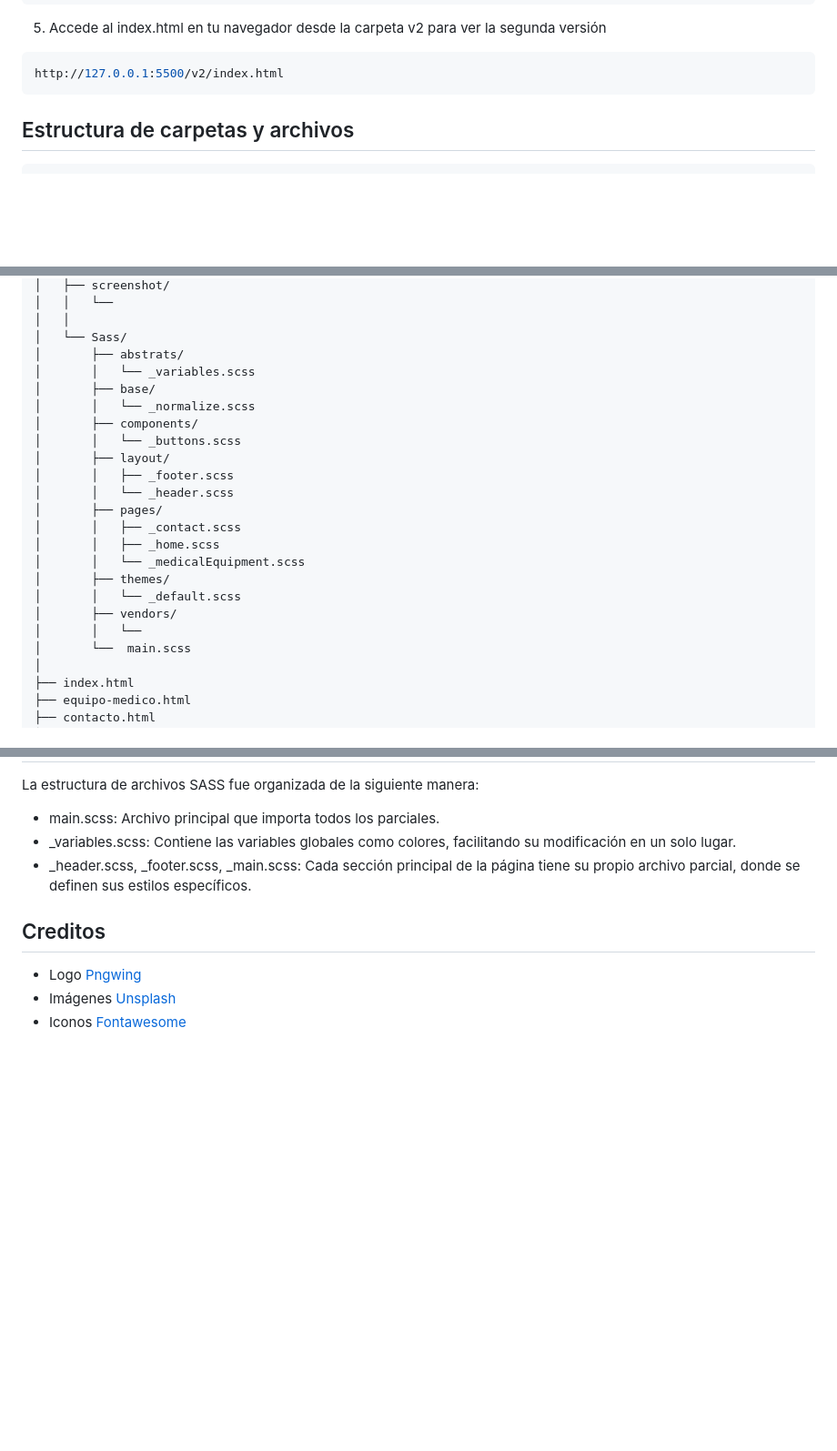
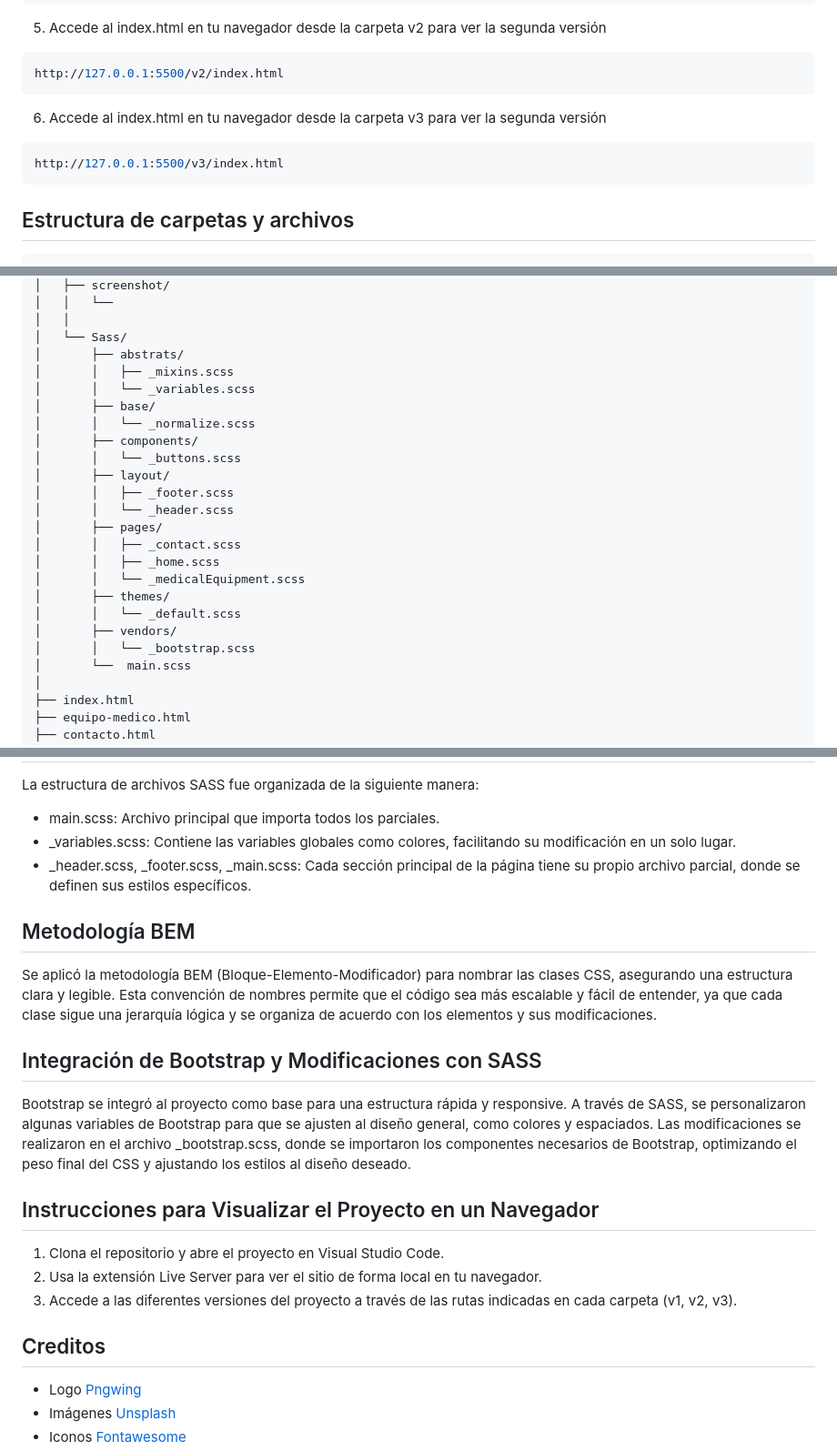
Before and after one commit to valeriatorrealba/Hospital, a Markdown page: README.md, 3 parts joined by grey strips. Shown: that part at 91% size. Drawn GitHub-style; blank space fills up the shorter version.

````diff
--- a/README.md
+++ b/README.md
@@ -21,6 +21,11 @@ http://127.0.0.1:5500/v1/index.html
 ``` bash
 http://127.0.0.1:5500/v2/index.html
 ```
+6. Accede al index.html en tu navegador desde la carpeta v3 para ver la segunda versión
+
+``` bash
+http://127.0.0.1:5500/v3/index.html
+```
 
 ## Estructura de carpetas y archivos
 ``` bash
@@ -43,6 +48,7 @@ Hospital/
 │   │
 │   └── Sass/
 │       ├── abstrats/
+│       │   ├── _mixins.scss
 │       │   └── _variables.scss
 │       ├── base/
 │       │   └── _normalize.scss
@@ -58,7 +64,7 @@ Hospital/
 │       ├── themes/
 │       │   └── _default.scss
 │       ├── vendors/
-│       │   └──
+│       │   └── _bootstrap.scss
 │       └──  main.scss
 │
 ├── index.html
@@ -93,6 +100,20 @@ La estructura de archivos SASS fue organizada de la siguiente manera:
 - _variables.scss: Contiene las variables globales como colores, facilitando su modificación en un solo lugar.
 - _header.scss, _footer.scss, _main.scss: Cada sección principal de la página tiene su propio archivo parcial, donde se definen sus estilos específicos.
 
+## Metodología BEM
+
+Se aplicó la metodología BEM (Bloque-Elemento-Modificador) para nombrar las clases CSS, asegurando una estructura clara y legible. Esta convención de nombres permite que el código sea más escalable y fácil de entender, ya que cada clase sigue una jerarquía lógica y se organiza de acuerdo con los elementos y sus modificaciones.
+
+## Integración de Bootstrap y Modificaciones con SASS
+
+Bootstrap se integró al proyecto como base para una estructura rápida y responsive. A través de SASS, se personalizaron algunas variables de Bootstrap para que se ajusten al diseño general, como colores y espaciados. Las modificaciones se realizaron en el archivo _bootstrap.scss, donde se importaron los componentes necesarios de Bootstrap, optimizando el peso final del CSS y ajustando los estilos al diseño deseado.
+
+## Instrucciones para Visualizar el Proyecto en un Navegador
+
+1. Clona el repositorio y abre el proyecto en Visual Studio Code.
+2. Usa la extensión Live Server para ver el sitio de forma local en tu navegador.
+3. Accede a las diferentes versiones del proyecto a través de las rutas indicadas en cada carpeta (v1, v2, v3).
+
 ## Creditos
 - Logo [Pngwing](https://www.pngwing.com/)
 - Imágenes [Unsplash](https://unsplash.com/)
````
Also changed, not shown: other parts of README.md (+1 -0 lines).
